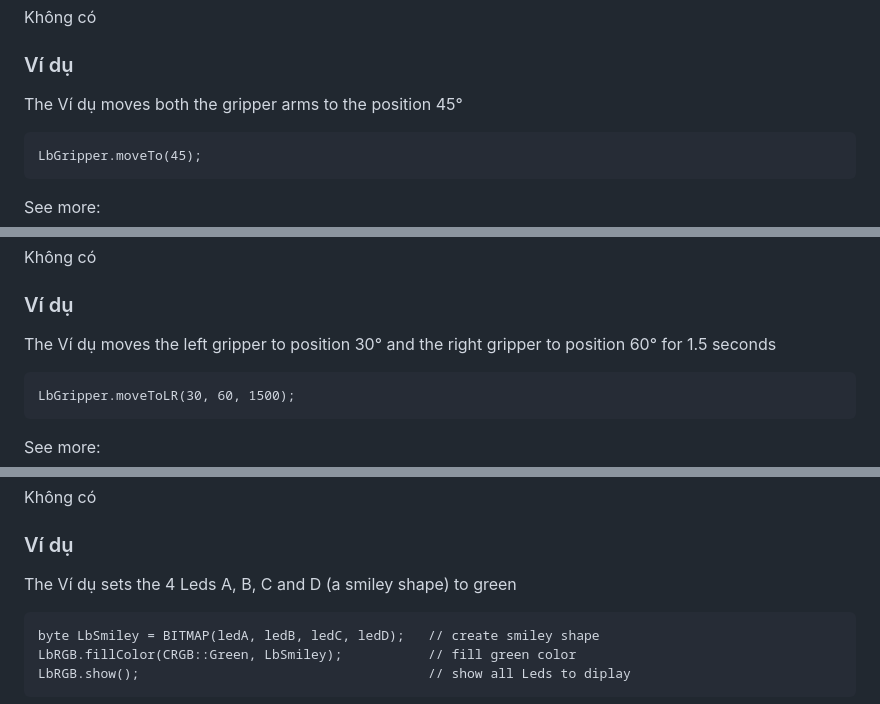
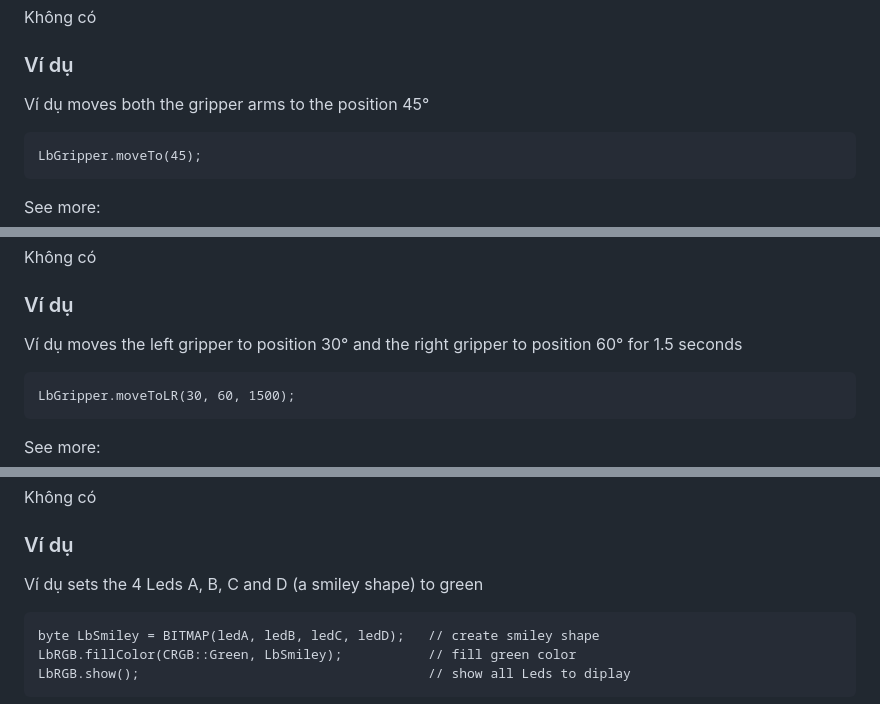
Before and after one commit to lesysang1322002/EC_Challenge_2024_Test, a Markdown page: APIReference/README.md, 3 parts joined by grey strips. GitHub-like rendering.

````diff
--- a/APIReference/README.md
+++ b/APIReference/README.md
@@ -582,7 +582,7 @@ LbGripper.moveTo(toAngle)
 Không có
 
 ### Ví dụ
-The Ví dụ moves both the gripper arms to the position 45°
+Ví dụ moves both the gripper arms to the position 45°
 ```
 LbGripper.moveTo(45);
 ```
@@ -615,7 +615,7 @@ LbGripper.moveToLR(toAngleL, toAngleR, timeMs)
 Không có
 
 ### Ví dụ
-The Ví dụ moves the left gripper to position 30° and the right gripper to position 60° for 1.5 seconds
+Ví dụ moves the left gripper to position 30° and the right gripper to position 60° for 1.5 seconds
 ```
 LbGripper.moveToLR(30, 60, 1500);
 ```
@@ -868,7 +868,7 @@ LbRGB.fillColor(color, shape)
 Không có
 
 ### Ví dụ
-The Ví dụ sets the 4 Leds A, B, C and D (a smiley shape) to green
+Ví dụ sets the 4 Leds A, B, C and D (a smiley shape) to green
 ```
 byte LbSmiley = BITMAP(ledA, ledB, ledC, ledD);   // create smiley shape
 LbRGB.fillColor(CRGB::Green, LbSmiley);           // fill green color
````
Also changed, not shown: other parts of APIReference/README.md (+4 -4 lines).
